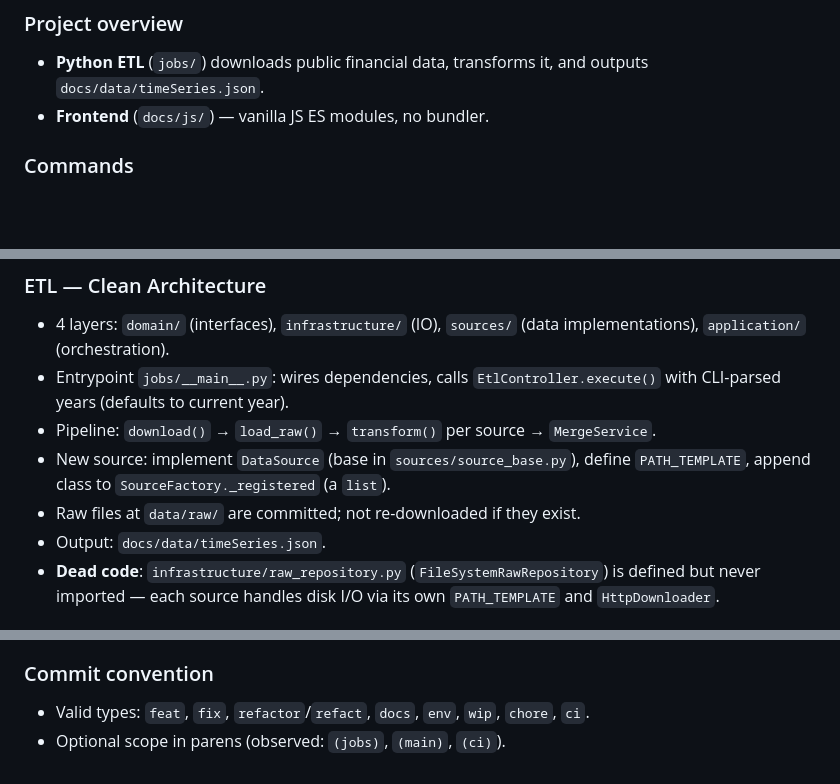
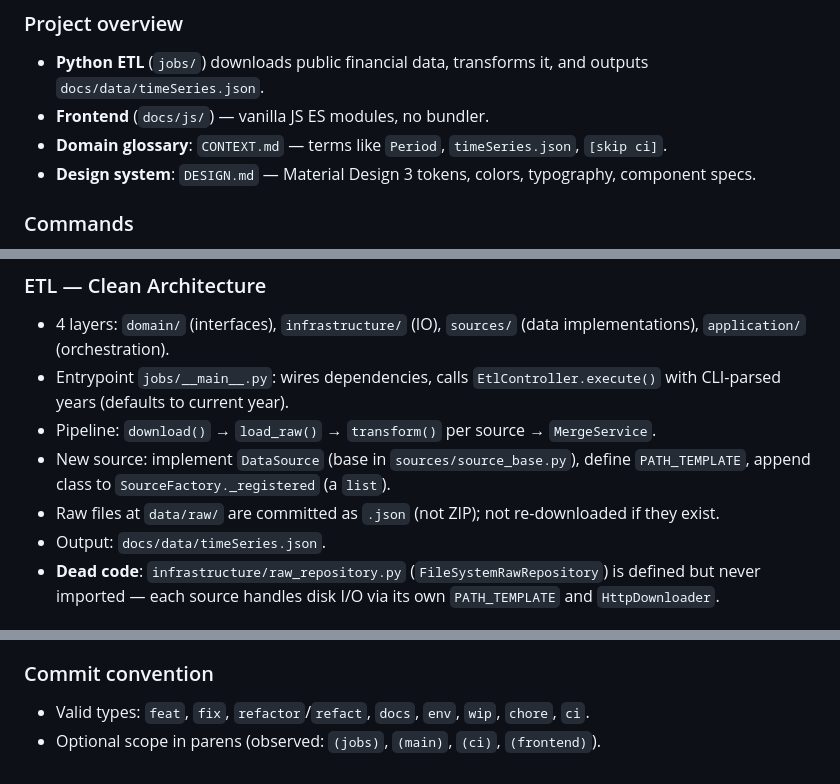
Before and after one commit to dee-smf/monitor-tmrs, a Markdown page: AGENTS.md, 3 parts joined by grey strips. Drawn GitHub-style; blank space fills up the shorter version.

Commit message:
docs: update AGENTS

```diff
--- a/AGENTS.md
+++ b/AGENTS.md
@@ -39,6 +39,8 @@ You are working on a codebase where precision, incremental updates, and explicit
 ### Project overview
 - **Python ETL** (`jobs/`) downloads public financial data, transforms it, and outputs `docs/data/timeSeries.json`.
 - **Frontend** (`docs/js/`) — vanilla JS ES modules, no bundler.
+- **Domain glossary**: `CONTEXT.md` — terms like `Period`, `timeSeries.json`, `[skip ci]`.
+- **Design system**: `DESIGN.md` — Material Design 3 tokens, colors, typography, component specs.
 
 ### Commands
 - **Run ETL**: `python jobs/` (current year), `python jobs/ 2025` (single year), `python jobs/ 2024-2026` (range)
@@ -56,7 +58,7 @@ You are working on a codebase where precision, incremental updates, and explicit
 - Entrypoint `jobs/__main__.py`: wires dependencies, calls `EtlController.execute()` with CLI-parsed years (defaults to current year).
 - Pipeline: `download()` → `load_raw()` → `transform()` per source → `MergeService`.
 - New source: implement `DataSource` (base in `sources/source_base.py`), define `PATH_TEMPLATE`, append class to `SourceFactory._registered` (a `list`).
-- Raw files at `data/raw/` are committed; not re-downloaded if they exist.
+- Raw files at `data/raw/` are committed as `.json` (not ZIP); not re-downloaded if they exist.
 - Output: `docs/data/timeSeries.json`.
 - **Dead code**: `infrastructure/raw_repository.py` (`FileSystemRawRepository`) is defined but never imported — each source handles disk I/O via its own `PATH_TEMPLATE` and `HttpDownloader`.
 
@@ -100,4 +102,4 @@ You are working on a codebase where precision, incremental updates, and explicit
 
 ### Commit convention
 - Valid types: `feat`, `fix`, `refactor`/`refact`, `docs`, `env`, `wip`, `chore`, `ci`.
-- Optional scope in parens (observed: `(jobs)`, `(main)`, `(ci)`).
+- Optional scope in parens (observed: `(jobs)`, `(main)`, `(ci)`, `(frontend)`).
```
